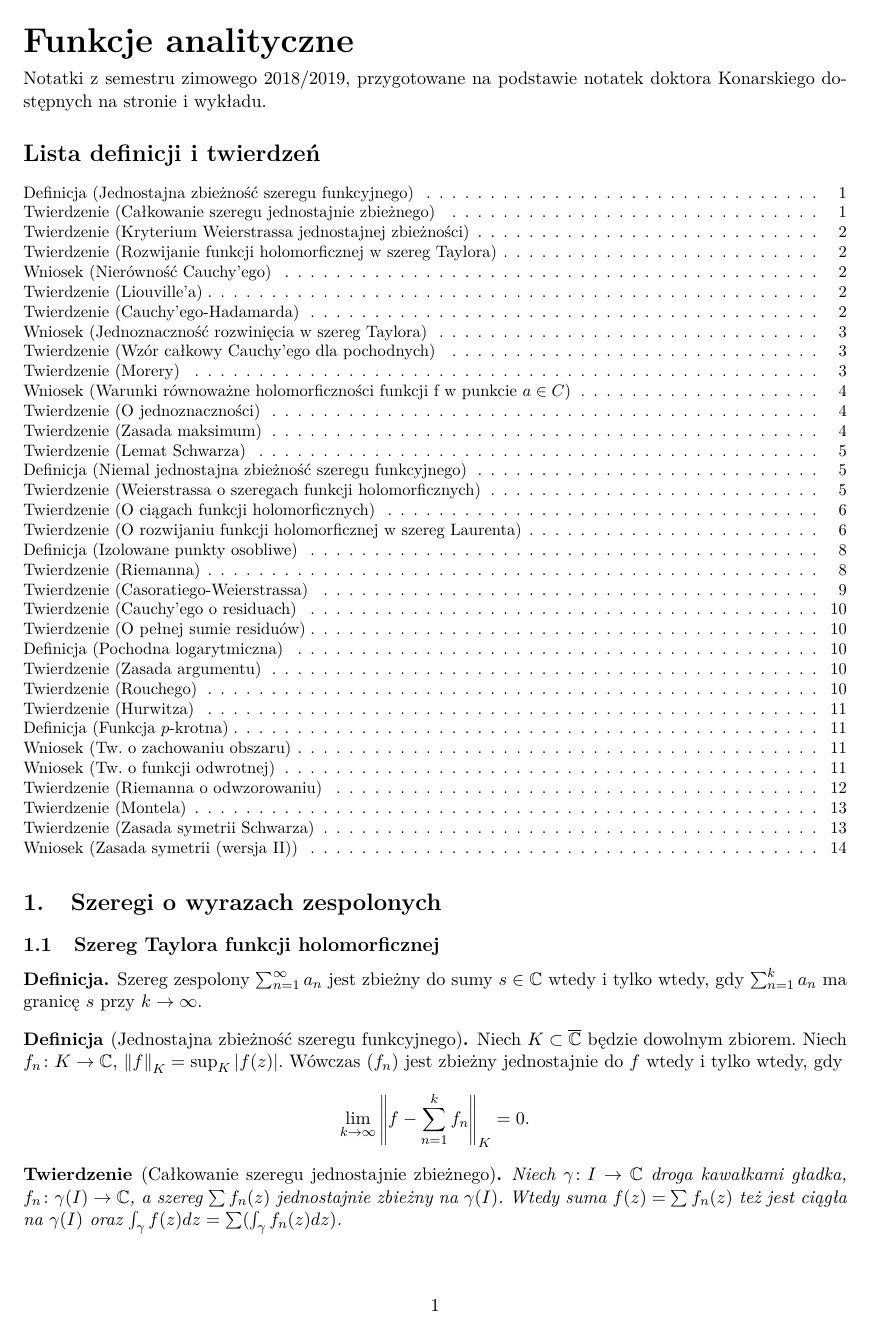
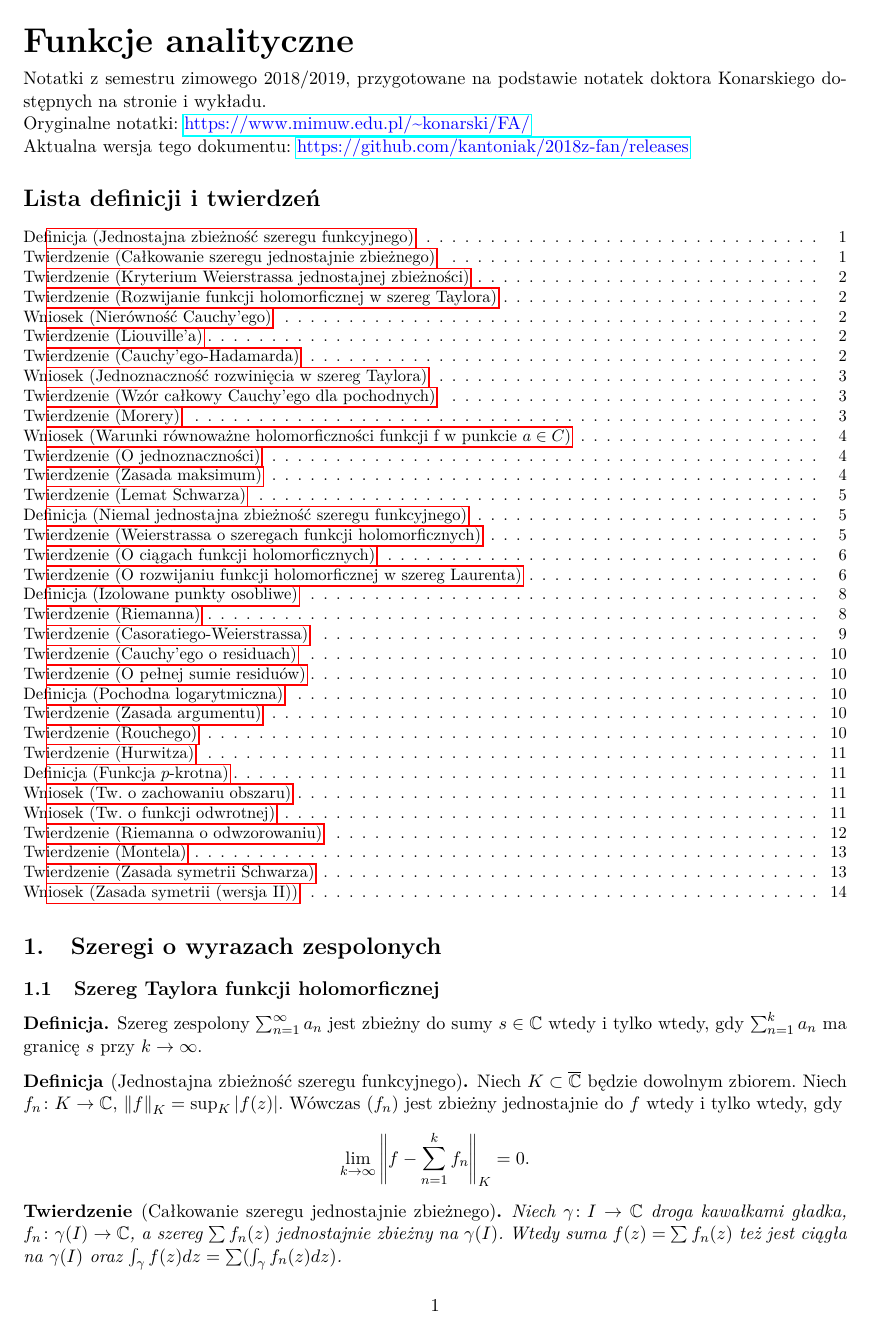
Before and after one commit to kantoniak/2018z-fan, a LaTeX document (notes.tex): page 1 of 14. Compiled offline with pdfLaTeX.

Commit message:
Links to downloads

```diff
--- a/notes.tex
+++ b/notes.tex
@@ -11,12 +11,14 @@
 \usepackage{amsmath}
 \usepackage{amssymb}
 \usepackage{amsthm}
+\usepackage{hyperref}
 \usepackage{thmtools}
 \renewcommand{\listtheoremname}{Lista definicji i twierdzeń}
 \usepackage{enumitem}
 \usepackage{tikz}
 \usepackage{wrapfig}
 \usepackage[calc]{adjustbox}
+\usepackage{xcolor}
 
 % Styling
 \usepackage{lmodern}
@@ -66,6 +68,10 @@
 {\huge\bfseries\@title\par}
 \vspace{0.2cm}
 Notatki z semestru zimowego 2018/2019, przygotowane na podstawie notatek doktora Konarskiego dostępnych na stronie i wykładu.
+
+Oryginalne notatki: \href{https://www.mimuw.edu.pl/~konarski/FA/}{\textcolor{blue}{https://www.mimuw.edu.pl/\textasciitilde konarski/FA/}}
+
+Aktualna wersja tego dokumentu: \href{https://github.com/kantoniak/2018z-fan/releases}{\textcolor{blue}{https://github.com/kantoniak/2018z-fan/releases}}
 
 {\small\listoftheorems[ignoreall,onlynamed={theorem,definition,remark,corollary}]}
 
```
Also changed, not shown: 1 other file.
